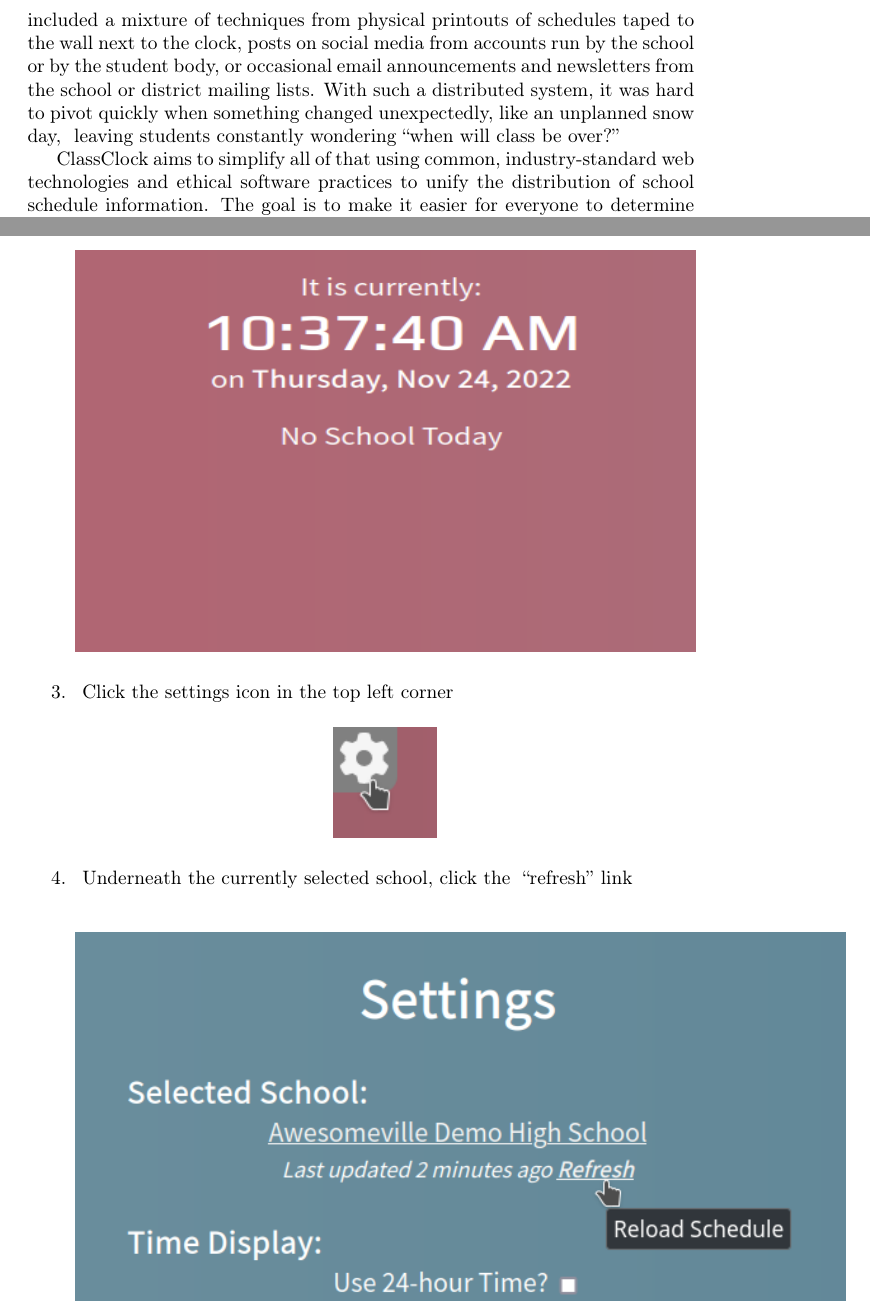
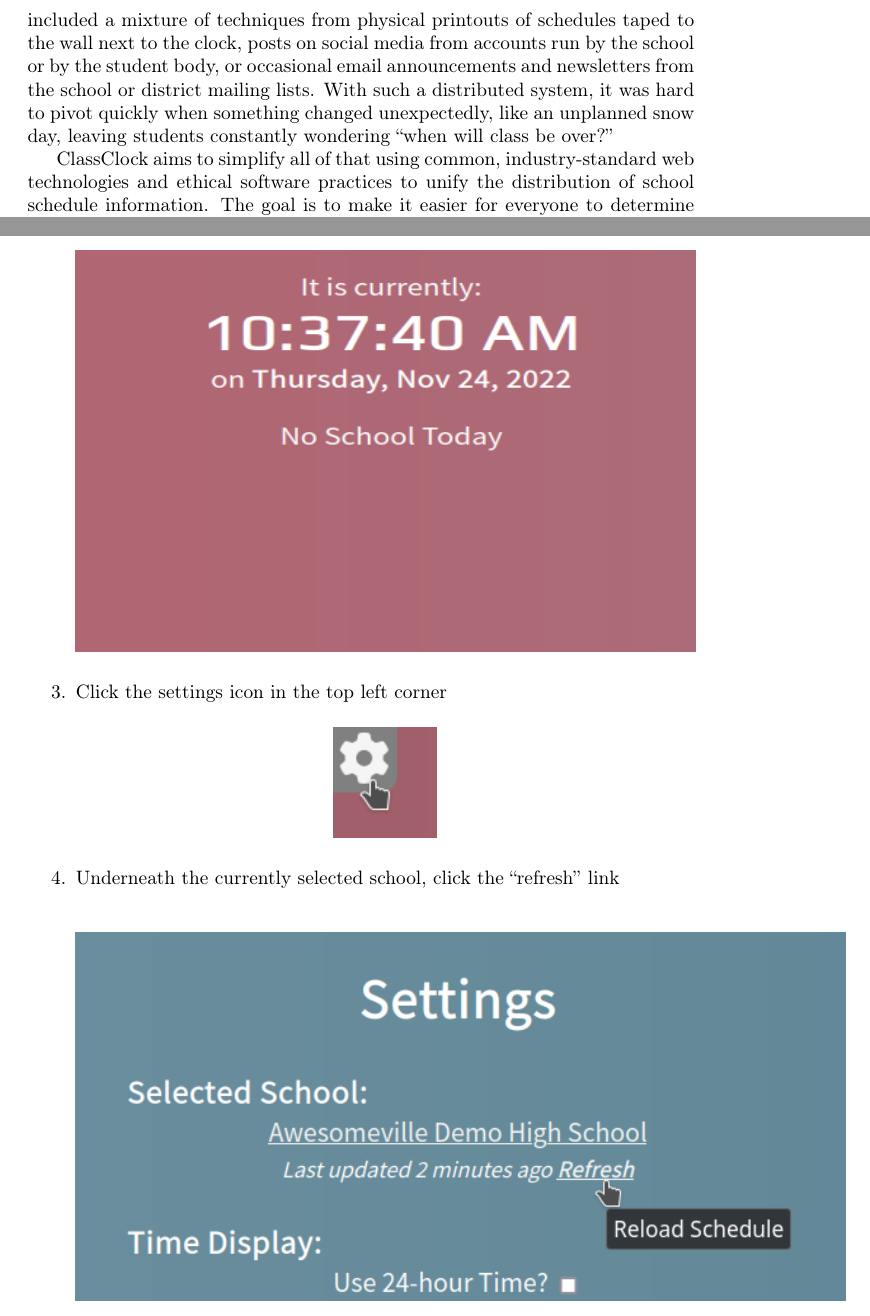
Before and after one commit to classclock/manuals, a LaTeX document (Mini20Manual.tex): two parts of pages 4 and 11 of 13, joined at a grey line, cut so that both start at the same text. Compiled offline with pdfLaTeX.

Commit message:
remove extraneous spaces

```diff
--- a/Mini20Manual.tex
+++ b/Mini20Manual.tex
@@ -117,7 +117,7 @@ setting by providing a quick and easy countdown to indicate when class ends base
 environment was fairly clunky. This included a mixture of techniques from physical printouts of schedules taped to the
 wall next to the clock, posts on social media from accounts run by the school or by the student body, or occasional
 email announcements and newsletters from the school or district mailing lists. With such a distributed system, it was
-hard to pivot quickly when something changed unexpectedly, like an unplanned snow day, \ leaving students constantly
+hard to pivot quickly when something changed unexpectedly, like an unplanned snow day, leaving students constantly
 wondering “when will class be over?”}
 
 
@@ -250,11 +250,11 @@ It will likely still say that you have no school today.}
 \begin{center}
 \includegraphics[width=4.4366in,height=2.8764in]{Mini20Manual-img013.png}
 \end{center}
-\item {\ Click the settings icon in the top left corner}
+\item {Click the settings icon in the top left corner}
 \begin{center}
 \includegraphics[width=0.7398in,height=0.7917in]{Mini20Manual-img014.png}
 \end{center}
-\item {\ Underneath the currently selected school, click the \ “refresh” link }
+\item {Underneath the currently selected school, click the “refresh” link }
 \begin{center}
 \includegraphics[width=5.511in,height=2.6335in]{Mini20Manual-img015.png}
 \end{center}
```
Also changed, not shown: Mini20Manual.tex (2 more changed lines).
